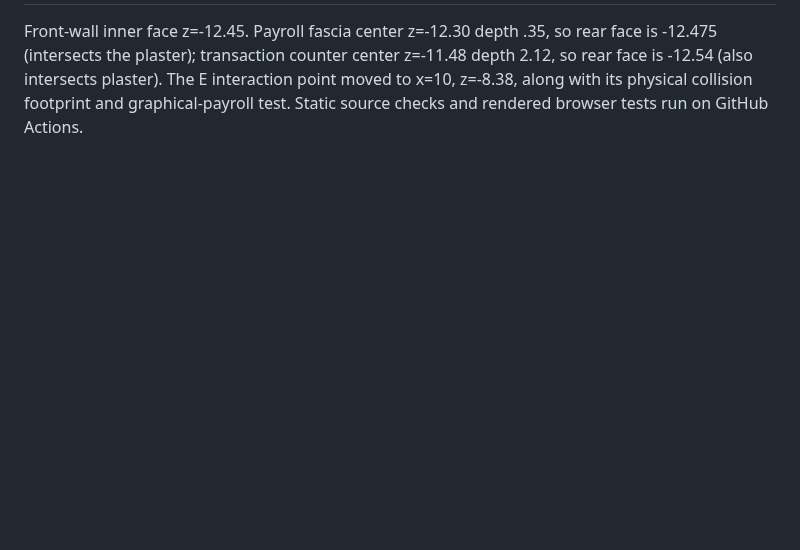
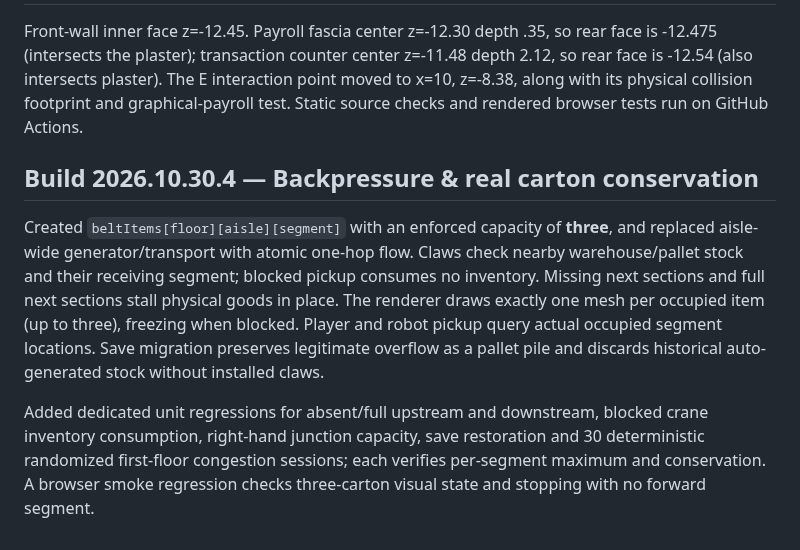
Before and after one commit to NicholaiHan/Mustache-Mart, a Markdown page: QA_REPORT.md, the part around one of its changes. Rendered like a GitHub page; blank space fills up the shorter version.

Commit message:
Release build 2026.10.30.4 with three-inventory-per-section conveyor flow and claw backpressure

```diff
--- a/QA_REPORT.md
+++ b/QA_REPORT.md
@@ -70,2 +70,8 @@ Removed the always-visible 98-metre overhead receiving gantry and second dark be
 
 Front-wall inner face z=-12.45. Payroll fascia center z=-12.30 depth .35, so rear face is -12.475 (intersects the plaster); transaction counter center z=-11.48 depth 2.12, so rear face is -12.54 (also intersects plaster). The E interaction point moved to x=10, z=-8.38, along with its physical collision footprint and graphical-payroll test. Static source checks and rendered browser tests run on GitHub Actions.
+
+## Build 2026.10.30.4 — Backpressure & real carton conservation
+
+Created `beltItems[floor][aisle][segment]` with an enforced capacity of **three**, and replaced aisle-wide generator/transport with atomic one-hop flow. Claws check nearby warehouse/pallet stock and their receiving segment; blocked pickup consumes no inventory. Missing next sections and full next sections stall physical goods in place. The renderer draws exactly one mesh per occupied item (up to three), freezing when blocked. Player and robot pickup query actual occupied segment locations. Save migration preserves legitimate overflow as a pallet pile and discards historical auto-generated stock without installed claws.
+
+Added dedicated unit regressions for absent/full upstream and downstream, blocked crane inventory consumption, right-hand junction capacity, save restoration and 30 deterministic randomized first-floor congestion sessions; each verifies per-segment maximum and conservation. A browser smoke regression checks three-carton visual state and stopping with no forward segment.
```
Also changed, not shown: other parts of QA_REPORT.md (+3 -3 lines).
